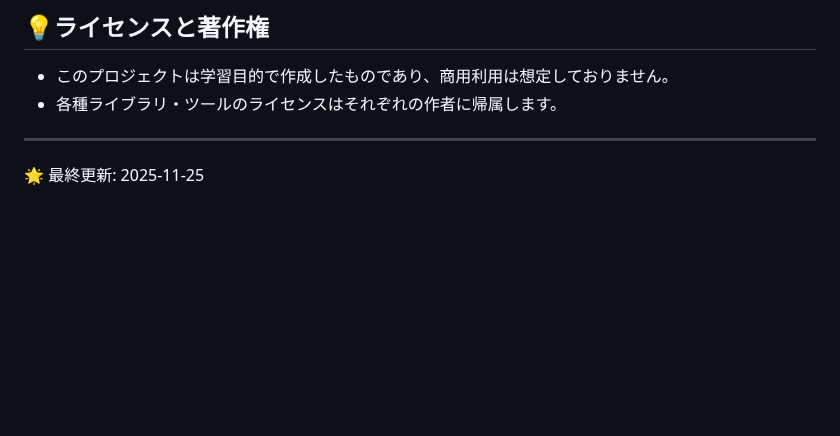
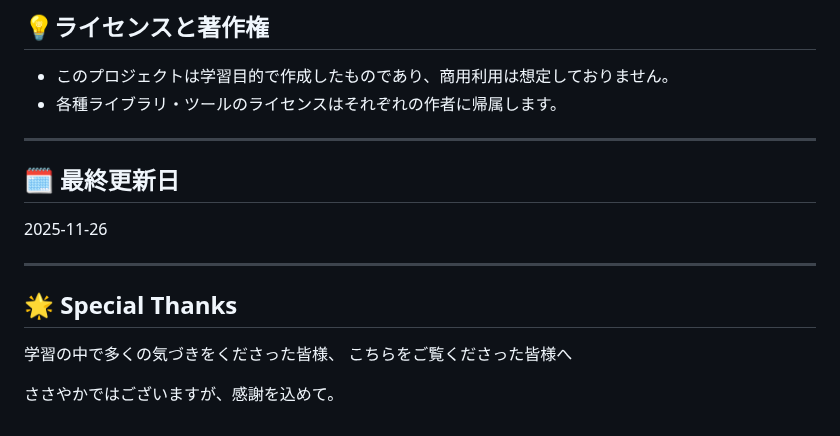
Before and after one commit to shiokuma000/sleep_app, a Markdown page: README.md, the part around the change. GitHub-like rendering; blank space fills up the shorter version.

```diff
--- a/README.md
+++ b/README.md
@@ -156,5 +156,15 @@ UIは淡く静かな雰囲気を意識し、操作に迷わない最小限の動
 
 ---
 
+## 🗓️ 最終更新日
 
-🌟 最終更新: 2025-11-25
+2025-11-26
+
+---
+
+## 🌟 Special Thanks
+
+学習の中で多くの気づきをくださった皆様、
+こちらをご覧くださった皆様へ
+
+ささやかではございますが、感謝を込めて。
```
